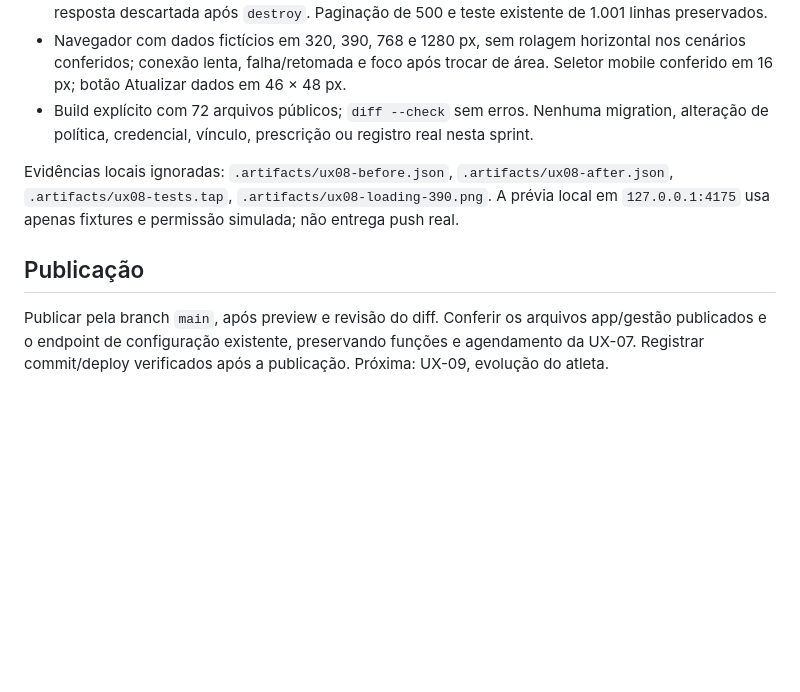
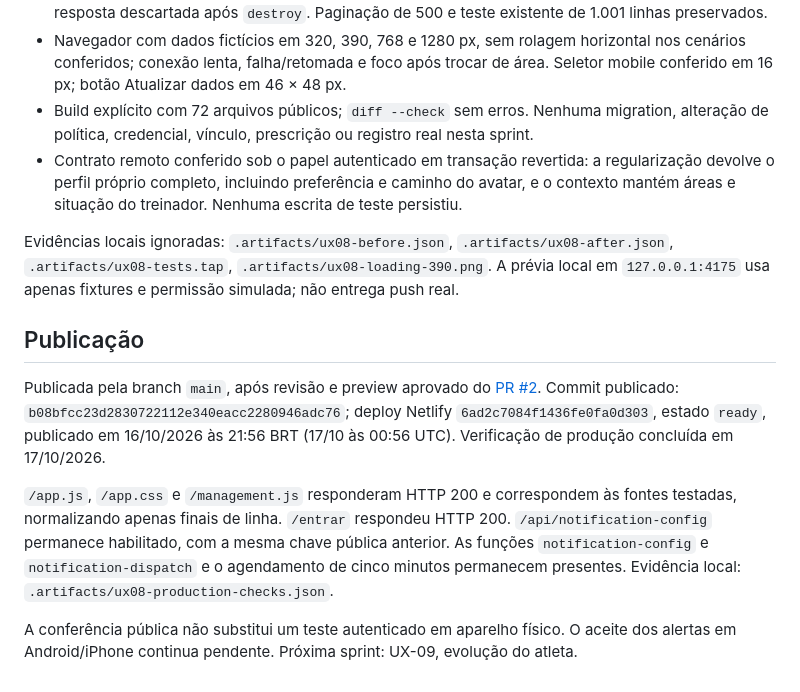
Before and after one commit to jovemfelpitos/atlas-21k, a Markdown page: docs/UX08-MOBILE.md, the part around the change. GitHub-like rendering; blank space fills up the shorter version.

Commit message:
docs: record verified UX-08 publication [skip netlify]

```diff
--- a/docs/UX08-MOBILE.md
+++ b/docs/UX08-MOBILE.md
@@ -45,9 +45,14 @@ O principal ganho vem da redução de dependências, não de reutilizar dados pr
 - Gestão: lista do dono concorrente/atômica, dados anteriores preservados após erro de refresh e resposta descartada após `destroy`. Paginação de 500 e teste existente de 1.001 linhas preservados.
 - Navegador com dados fictícios em 320, 390, 768 e 1280 px, sem rolagem horizontal nos cenários conferidos; conexão lenta, falha/retomada e foco após trocar de área. Seletor mobile conferido em 16 px; botão Atualizar dados em 46 × 48 px.
 - Build explícito com 72 arquivos públicos; `diff --check` sem erros. Nenhuma migration, alteração de política, credencial, vínculo, prescrição ou registro real nesta sprint.
+- Contrato remoto conferido sob o papel autenticado em transação revertida: a regularização devolve o perfil próprio completo, incluindo preferência e caminho do avatar, e o contexto mantém áreas e situação do treinador. Nenhuma escrita de teste persistiu.
 
 Evidências locais ignoradas: `.artifacts/ux08-before.json`, `.artifacts/ux08-after.json`, `.artifacts/ux08-tests.tap`, `.artifacts/ux08-loading-390.png`. A prévia local em `127.0.0.1:4175` usa apenas fixtures e permissão simulada; não entrega push real.
 
 ## Publicação
 
-Publicar pela branch `main`, após preview e revisão do diff. Conferir os arquivos app/gestão publicados e o endpoint de configuração existente, preservando funções e agendamento da UX-07. Registrar commit/deploy verificados após a publicação. Próxima: UX-09, evolução do atleta.
+Publicada pela branch `main`, após revisão e preview aprovado do [PR #2](https://github.com/jovemfelpitos/atlas-21k/pull/2). Commit publicado: `b08bfcc23d2830722112e340eacc2280946adc76`; deploy Netlify `6ad2c7084f1436fe0fa0d303`, estado `ready`, publicado em 16/10/2026 às 21:56 BRT (17/10 às 00:56 UTC). Verificação de produção concluída em 17/10/2026.
+
+`/app.js`, `/app.css` e `/management.js` responderam HTTP 200 e correspondem às fontes testadas, normalizando apenas finais de linha. `/entrar` respondeu HTTP 200. `/api/notification-config` permanece habilitado, com a mesma chave pública anterior. As funções `notification-config` e `notification-dispatch` e o agendamento de cinco minutos permanecem presentes. Evidência local: `.artifacts/ux08-production-checks.json`.
+
+A conferência pública não substitui um teste autenticado em aparelho físico. O aceite dos alertas em Android/iPhone continua pendente. Próxima sprint: UX-09, evolução do atleta.
```
Also changed, not shown: README.md (+1 -1 lines), SPRINTS.md (+1 -1 lines).
